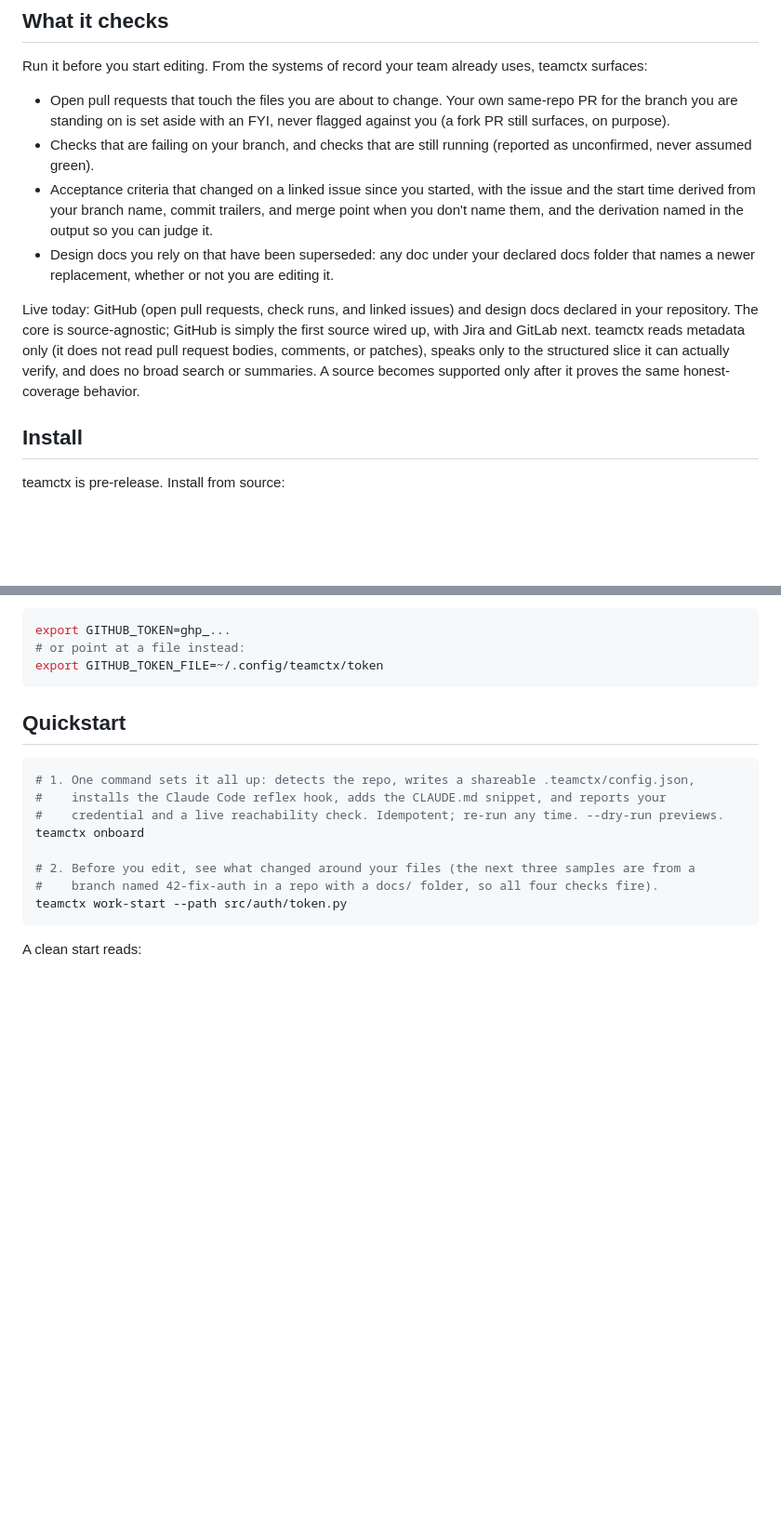
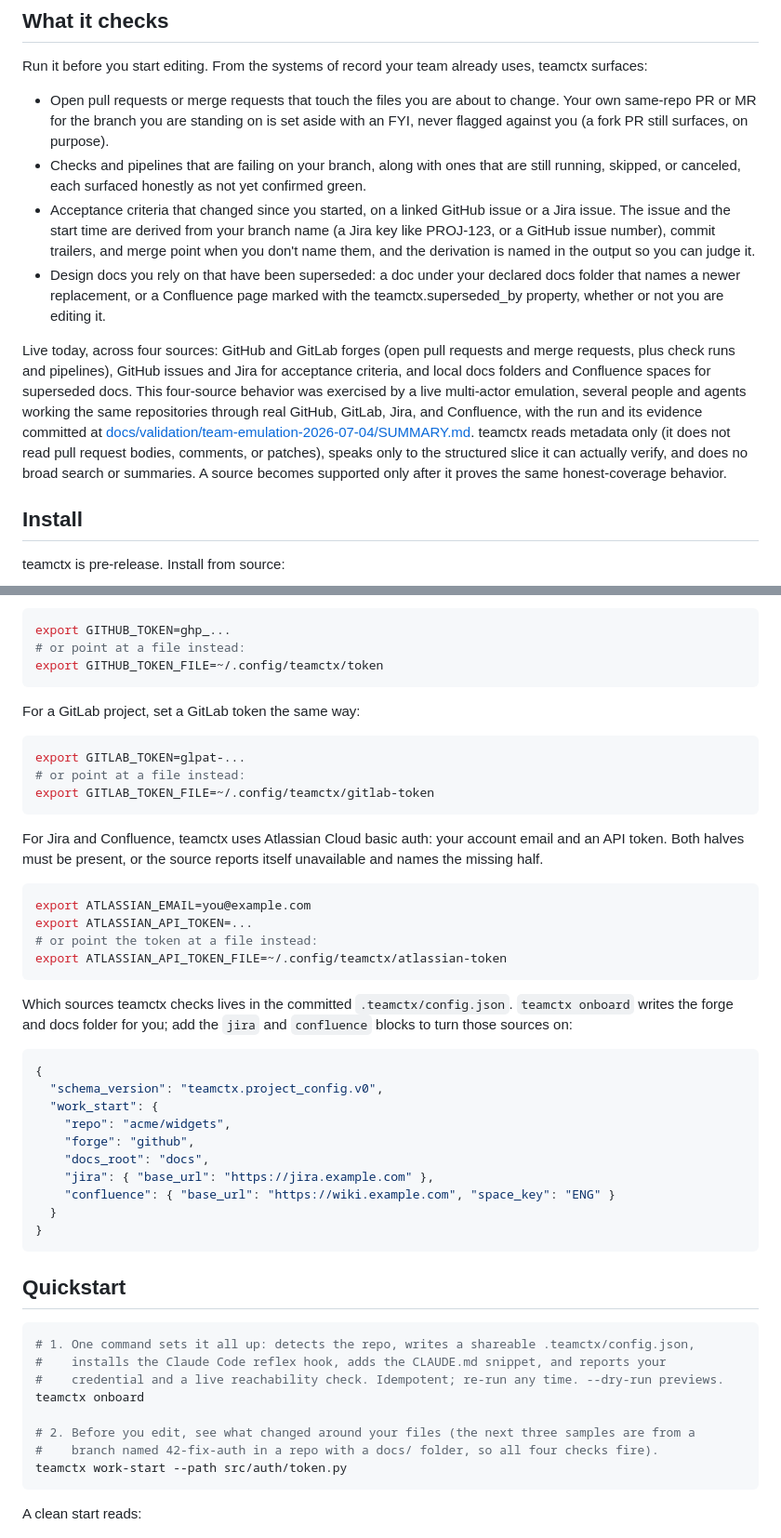
Before and after one commit to teamctx/teamctx, a Markdown page: README.md, 2 parts joined by grey strips. Shown at 93% size. Rendered like a GitHub page; blank space fills up the shorter version.

Commit message:
docs(readme): four sources live, credentials and config for each, validation evidence linked

````diff
--- a/README.md
+++ b/README.md
@@ -20,22 +20,28 @@ where teamctx could not look, it says so plainly instead of implying all is well
 
 Run it before you start editing. From the systems of record your team already uses, teamctx surfaces:
 
-- Open pull requests that touch the files you are about to change. Your own same-repo PR for the
-  branch you are standing on is set aside with an FYI, never flagged against you (a fork PR still
-  surfaces, on purpose).
-- Checks that are failing on your branch, and checks that are still running (reported as
-  unconfirmed, never assumed green).
-- Acceptance criteria that changed on a linked issue since you started, with the issue and the
-  start time derived from your branch name, commit trailers, and merge point when you don't name
-  them, and the derivation named in the output so you can judge it.
-- Design docs you rely on that have been superseded: any doc under your declared docs folder that
-  names a newer replacement, whether or not you are editing it.
+- Open pull requests or merge requests that touch the files you are about to change. Your own
+  same-repo PR or MR for the branch you are standing on is set aside with an FYI, never flagged
+  against you (a fork PR still surfaces, on purpose).
+- Checks and pipelines that are failing on your branch, along with ones that are still running,
+  skipped, or canceled, each surfaced honestly as not yet confirmed green.
+- Acceptance criteria that changed since you started, on a linked GitHub issue or a Jira issue.
+  The issue and the start time are derived from your branch name (a Jira key like PROJ-123, or a
+  GitHub issue number), commit trailers, and merge point when you don't name them, and the
+  derivation is named in the output so you can judge it.
+- Design docs you rely on that have been superseded: a doc under your declared docs folder that
+  names a newer replacement, or a Confluence page marked with the teamctx.superseded_by property,
+  whether or not you are editing it.
 
-Live today: GitHub (open pull requests, check runs, and linked issues) and design docs declared in
-your repository. The core is source-agnostic; GitHub is simply the first source wired up, with Jira
-and GitLab next. teamctx reads metadata only (it does not read pull request bodies, comments, or
-patches), speaks only to the structured slice it can actually verify, and does no broad search or
-summaries. A source becomes supported only after it proves the same honest-coverage behavior.
+Live today, across four sources: GitHub and GitLab forges (open pull requests and merge requests,
+plus check runs and pipelines), GitHub issues and Jira for acceptance criteria, and local docs
+folders and Confluence spaces for superseded docs. This four-source behavior was exercised by a
+live multi-actor emulation, several people and agents working the same repositories through real
+GitHub, GitLab, Jira, and Confluence, with the run and its evidence committed at
+[docs/validation/team-emulation-2026-07-04/SUMMARY.md](docs/validation/team-emulation-2026-07-04/SUMMARY.md).
+teamctx reads metadata only (it does not read pull request bodies, comments, or patches), speaks
+only to the structured slice it can actually verify, and does no broad search or summaries. A source
+becomes supported only after it proves the same honest-coverage behavior.
 
 ## Install
 
@@ -55,6 +61,42 @@ the value):
 export GITHUB_TOKEN=ghp_...
 # or point at a file instead:
 export GITHUB_TOKEN_FILE=~/.config/teamctx/token
+```
+
+For a GitLab project, set a GitLab token the same way:
+
+```bash
+export GITLAB_TOKEN=glpat-...
+# or point at a file instead:
+export GITLAB_TOKEN_FILE=~/.config/teamctx/gitlab-token
+```
+
+For Jira and Confluence, teamctx uses Atlassian Cloud basic auth: your account email and an API
+token. Both halves must be present, or the source reports itself unavailable and names the missing
+half.
+
+```bash
+export ATLASSIAN_EMAIL=you@example.com
+export ATLASSIAN_API_TOKEN=...
+# or point the token at a file instead:
+export ATLASSIAN_API_TOKEN_FILE=~/.config/teamctx/atlassian-token
+```
+
+Which sources teamctx checks lives in the committed `.teamctx/config.json`. `teamctx onboard`
+writes the forge and docs folder for you; add the `jira` and `confluence` blocks to turn those
+sources on:
+
+```json
+{
+  "schema_version": "teamctx.project_config.v0",
+  "work_start": {
+    "repo": "acme/widgets",
+    "forge": "github",
+    "docs_root": "docs",
+    "jira": { "base_url": "https://jira.example.com" },
+    "confluence": { "base_url": "https://wiki.example.com", "space_key": "ENG" }
+  }
+}
 ```
 
 ## Quickstart
````
Also changed, not shown: other parts of README.md (+10 -0 lines).
